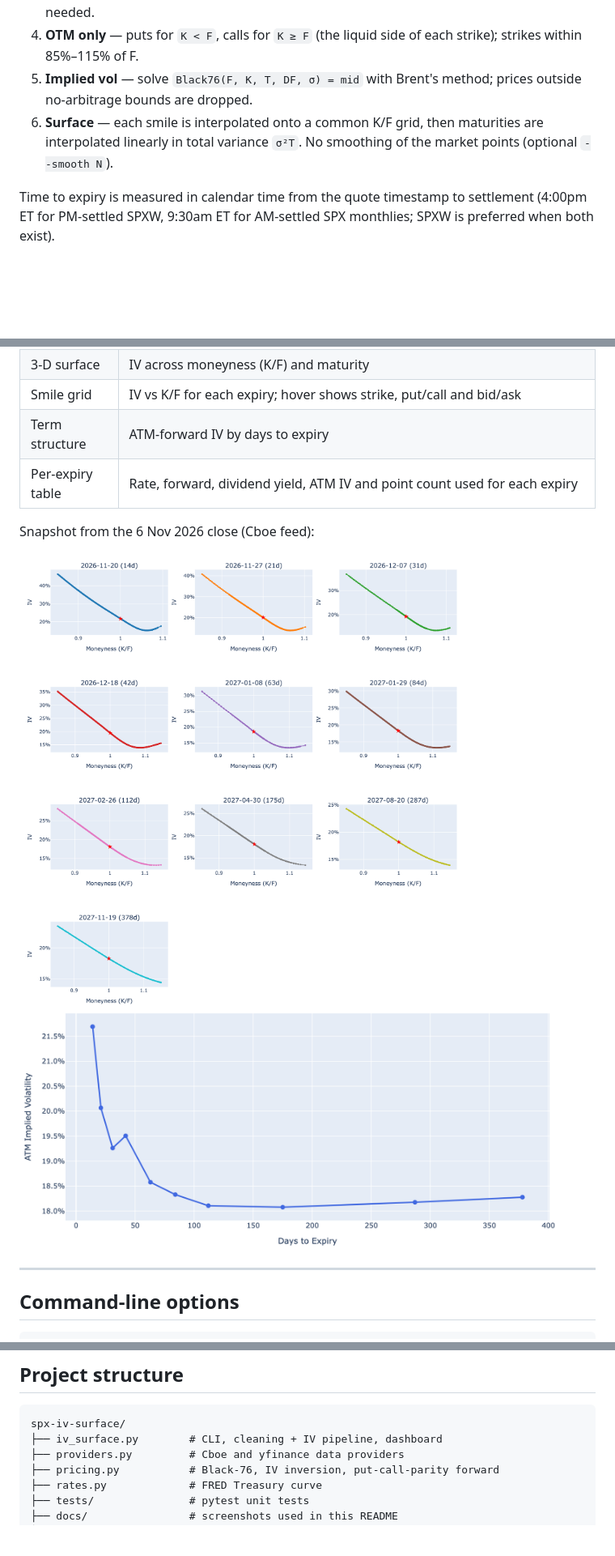
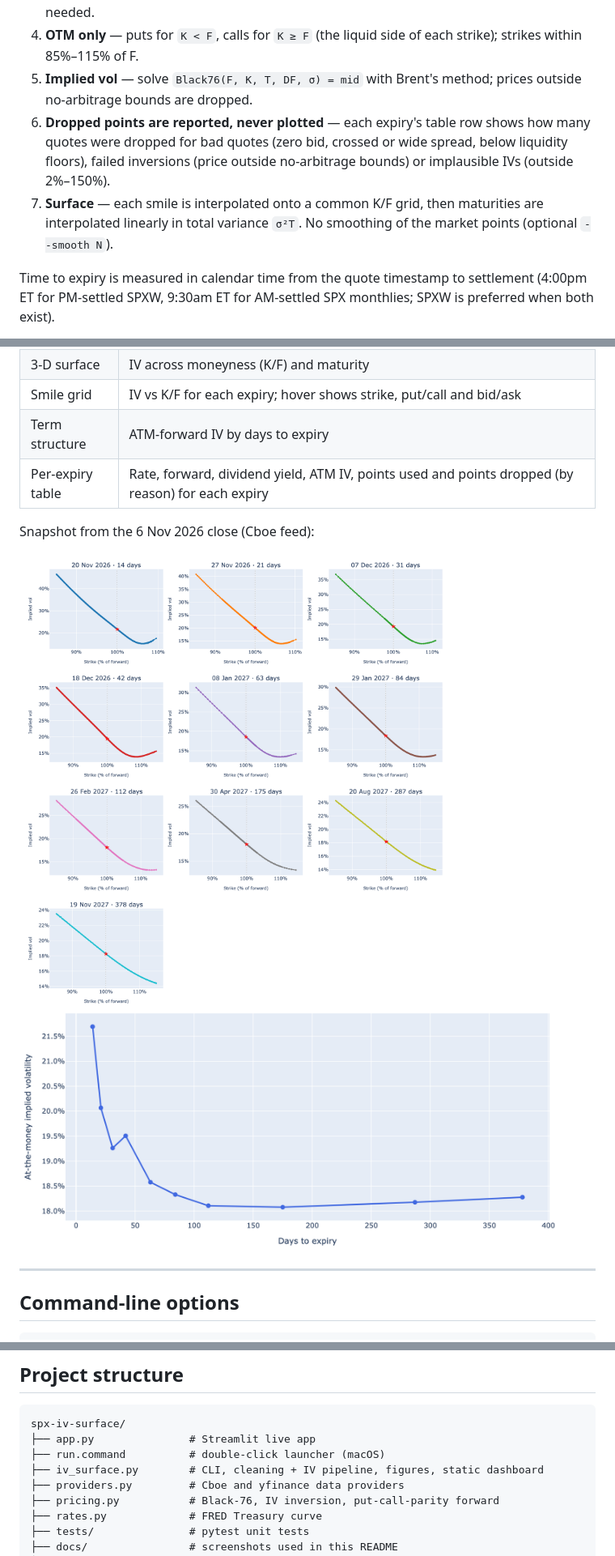
Before and after one commit to spenryhencer/spx-iv-surface, a Markdown page: README.md, 3 parts joined by grey strips. Shown at 81% size. GitHub-like rendering; pictures changed too: docs/smiles.png, docs/term_structure.png; blank space fills up the shorter version.

````diff
--- a/README.md
+++ b/README.md
@@ -43,7 +52,8 @@ For each selected expiry (nearest available to 14, 21, 30, 45, 60, 90, 120, 180,
 3. **Forward** — put-call parity at the strikes nearest the money: `F = K + (C_mid − P_mid) / DF`. This gives the implied dividend yield `q = r − ln(F/S)/T` with no dividend forecast needed.
 4. **OTM only** — puts for `K < F`, calls for `K ≥ F` (the liquid side of each strike); strikes within 85%–115% of F.
 5. **Implied vol** — solve `Black76(F, K, T, DF, σ) = mid` with Brent's method; prices outside no-arbitrage bounds are dropped.
-6. **Surface** — each smile is interpolated onto a common K/F grid, then maturities are interpolated linearly in total variance `σ²T`. No smoothing of the market points (optional `--smooth N`).
+6. **Dropped points are reported, never plotted** — each expiry's table row shows how many quotes were dropped for bad quotes (zero bid, crossed or wide spread, below liquidity floors), failed inversions (price outside no-arbitrage bounds) or implausible IVs (outside 2%–150%).
+7. **Surface** — each smile is interpolated onto a common K/F grid, then maturities are interpolated linearly in total variance `σ²T`. No smoothing of the market points (optional `--smooth N`).
 
 Time to expiry is measured in calendar time from the quote timestamp to settlement (4:00pm ET for PM-settled SPXW, 9:30am ET for AM-settled SPX monthlies; SPXW is preferred when both exist).
 
@@ -61,7 +71,7 @@ Time to expiry is measured in calendar time from the quote timestamp to settleme
 | 3-D surface | IV across moneyness (K/F) and maturity |
 | Smile grid | IV vs K/F for each expiry; hover shows strike, put/call and bid/ask |
 | Term structure | ATM-forward IV by days to expiry |
-| Per-expiry table | Rate, forward, dividend yield, ATM IV and point count used for each expiry |
+| Per-expiry table | Rate, forward, dividend yield, ATM IV, points used and points dropped (by reason) for each expiry |
 
 Snapshot from the 6 Nov 2026 close (Cboe feed):
 
@@ -97,7 +107,9 @@ python iv_surface.py [--source cboe|yfinance] [--moneyness LO HI]
 
 ```
 spx-iv-surface/
-├── iv_surface.py        # CLI, cleaning + IV pipeline, dashboard
+├── app.py               # Streamlit live app
+├── run.command          # double-click launcher (macOS)
+├── iv_surface.py        # CLI, cleaning + IV pipeline, figures, static dashboard
 ├── providers.py         # Cboe and yfinance data providers
 ├── pricing.py           # Black-76, IV inversion, put-call-parity forward
 ├── rates.py             # FRED Treasury curve
````
Also changed, not shown: other parts of README.md (+12 -1 lines), docs/surface.png, 4 other files.
